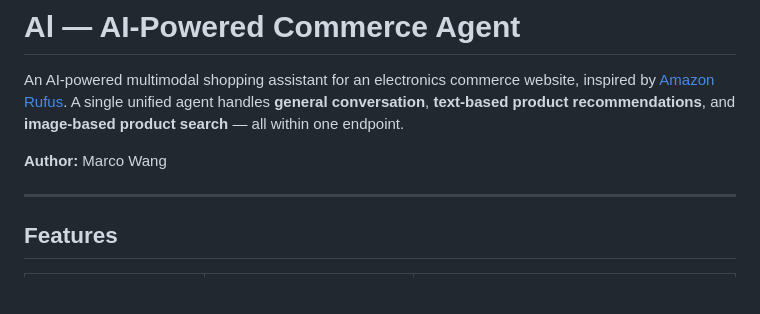
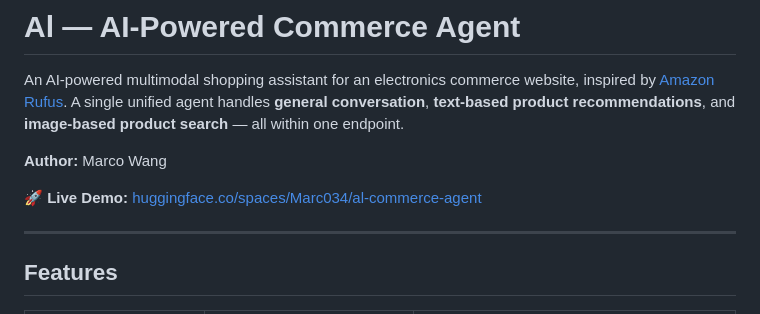
Before and after one commit to M4RC034/AI_Agent_for_Commerce_Website, a Markdown page: README.md, the part around the change. GitHub-like rendering; blank space fills up the shorter version.

```diff
--- a/README.md
+++ b/README.md
@@ -3,6 +3,8 @@
 An AI-powered multimodal shopping assistant for an electronics commerce website, inspired by [Amazon Rufus](https://www.aboutamazon.com/news/retail/amazon-rufus). A single unified agent handles **general conversation**, **text-based product recommendations**, and **image-based product search** — all within one endpoint.
 
 **Author:** Marco Wang
+
+🚀 **Live Demo:** [huggingface.co/spaces/Marc034/al-commerce-agent](https://huggingface.co/spaces/Marc034/al-commerce-agent)
 
 ---
 
```
